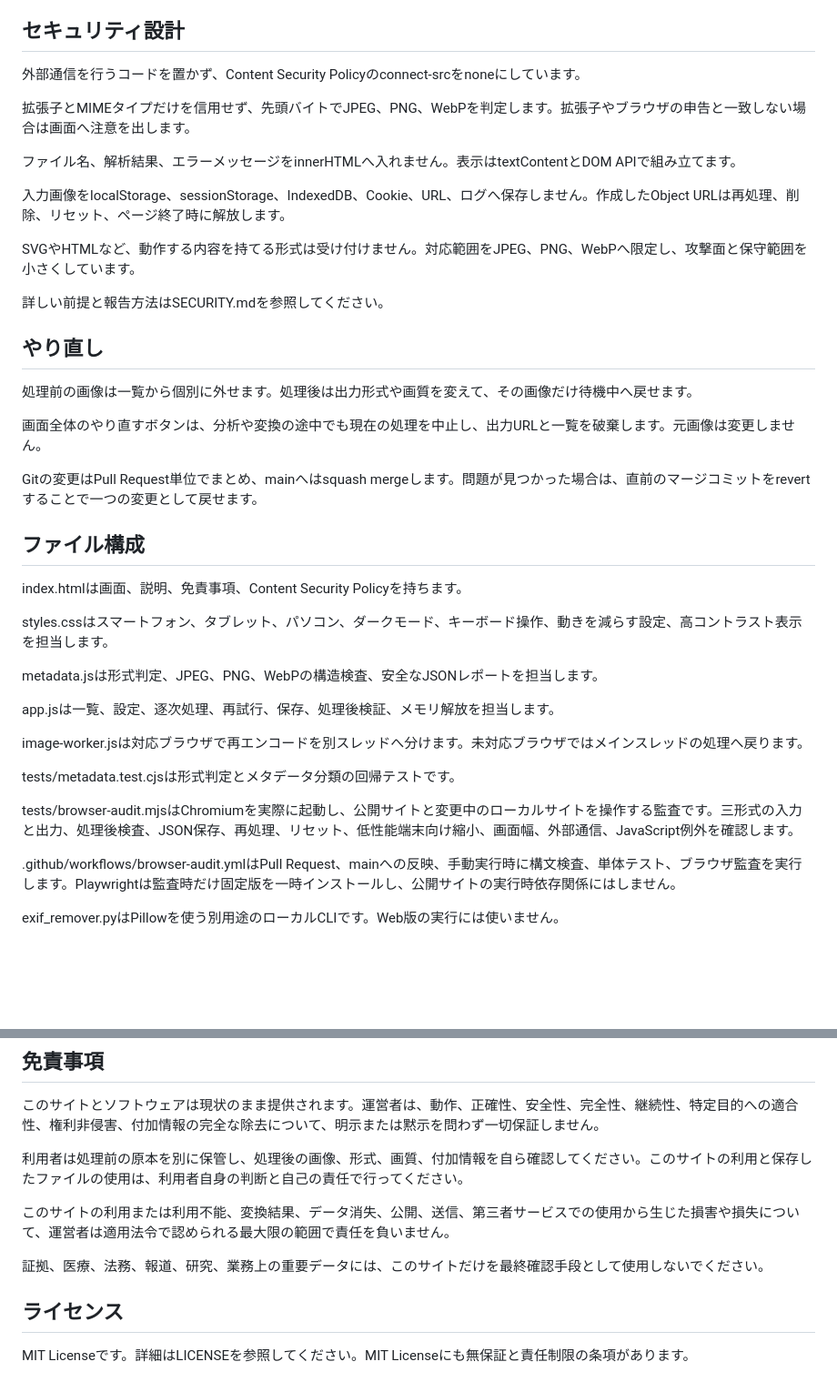
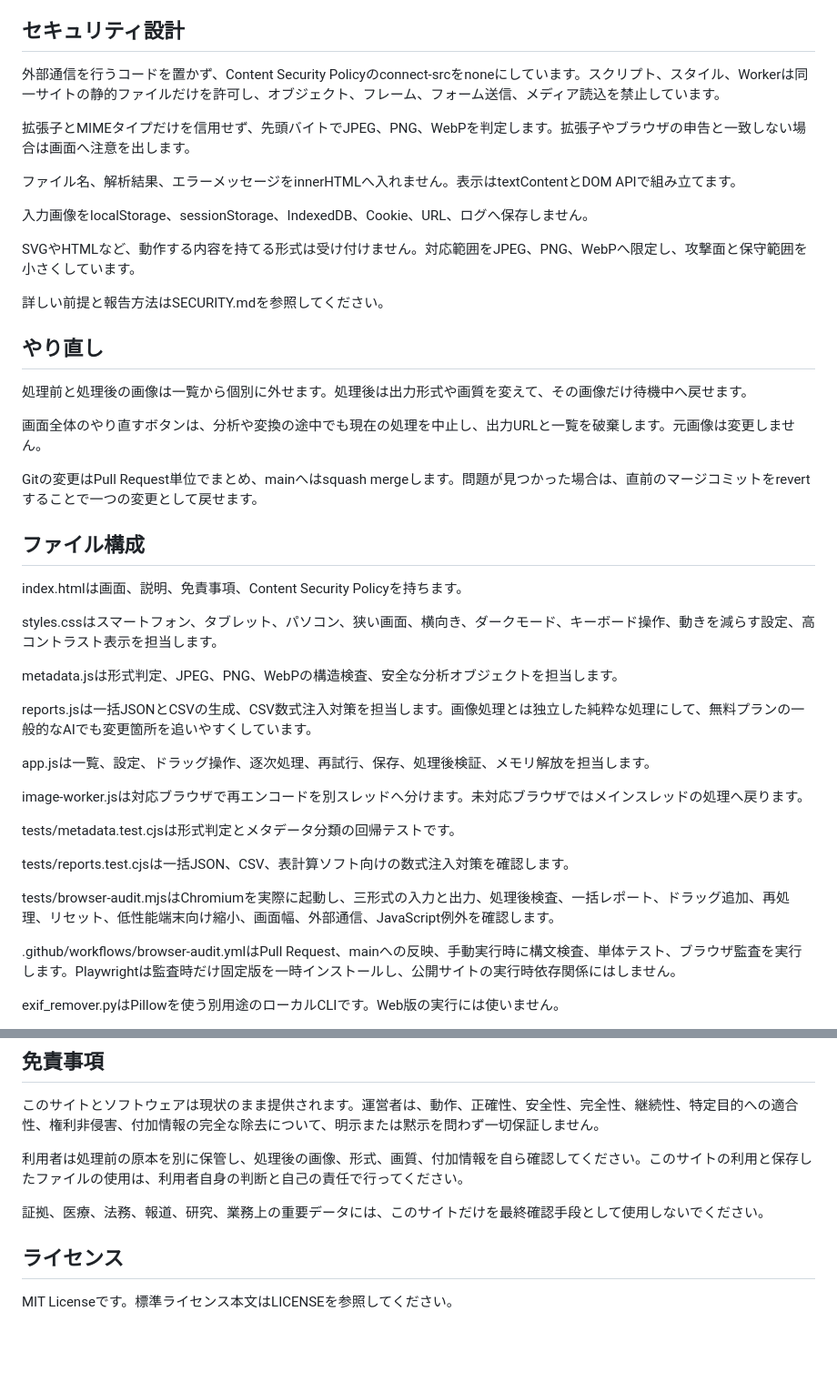
Before and after one commit to abcderp2/Exif, a Markdown page: README.md, 2 parts joined by grey strips. Shown at 91% size. GitHub-like rendering; blank space fills up the shorter version.

```diff
--- a/README.md
+++ b/README.md
@@ -48,13 +64,13 @@ Exif、GPS、撮影日時、メーカーと機種、編集ソフト、機器や
 
 ## セキュリティ設計
 
-外部通信を行うコードを置かず、Content Security Policyのconnect-srcをnoneにしています。
+外部通信を行うコードを置かず、Content Security Policyのconnect-srcをnoneにしています。スクリプト、スタイル、Workerは同一サイトの静的ファイルだけを許可し、オブジェクト、フレーム、フォーム送信、メディア読込を禁止しています。
 
 拡張子とMIMEタイプだけを信用せず、先頭バイトでJPEG、PNG、WebPを判定します。拡張子やブラウザの申告と一致しない場合は画面へ注意を出します。
 
 ファイル名、解析結果、エラーメッセージをinnerHTMLへ入れません。表示はtextContentとDOM APIで組み立てます。
 
-入力画像をlocalStorage、sessionStorage、IndexedDB、Cookie、URL、ログへ保存しません。作成したObject URLは再処理、削除、リセット、ページ終了時に解放します。
+入力画像をlocalStorage、sessionStorage、IndexedDB、Cookie、URL、ログへ保存しません。
 
 SVGやHTMLなど、動作する内容を持てる形式は受け付けません。対応範囲をJPEG、PNG、WebPへ限定し、攻撃面と保守範囲を小さくしています。
 
@@ -62,7 +78,7 @@ SVGやHTMLなど、動作する内容を持てる形式は受け付けません
 
 ## やり直し
 
-処理前の画像は一覧から個別に外せます。処理後は出力形式や画質を変えて、その画像だけ待機中へ戻せます。
+処理前と処理後の画像は一覧から個別に外せます。処理後は出力形式や画質を変えて、その画像だけ待機中へ戻せます。
 
 画面全体のやり直すボタンは、分析や変換の途中でも現在の処理を中止し、出力URLと一覧を破棄します。元画像は変更しません。
 
@@ -72,17 +88,21 @@ Gitの変更はPull Request単位でまとめ、mainへはsquash mergeします
 
 index.htmlは画面、説明、免責事項、Content Security Policyを持ちます。
 
-styles.cssはスマートフォン、タブレット、パソコン、ダークモード、キーボード操作、動きを減らす設定、高コントラスト表示を担当します。
+styles.cssはスマートフォン、タブレット、パソコン、狭い画面、横向き、ダークモード、キーボード操作、動きを減らす設定、高コントラスト表示を担当します。
 
-metadata.jsは形式判定、JPEG、PNG、WebPの構造検査、安全なJSONレポートを担当します。
+metadata.jsは形式判定、JPEG、PNG、WebPの構造検査、安全な分析オブジェクトを担当します。
 
-app.jsは一覧、設定、逐次処理、再試行、保存、処理後検証、メモリ解放を担当します。
+reports.jsは一括JSONとCSVの生成、CSV数式注入対策を担当します。画像処理とは独立した純粋な処理にして、無料プランの一般的なAIでも変更箇所を追いやすくしています。
+
+app.jsは一覧、設定、ドラッグ操作、逐次処理、再試行、保存、処理後検証、メモリ解放を担当します。
 
 image-worker.jsは対応ブラウザで再エンコードを別スレッドへ分けます。未対応ブラウザではメインスレッドの処理へ戻ります。
 
 tests/metadata.test.cjsは形式判定とメタデータ分類の回帰テストです。
 
-tests/browser-audit.mjsはChromiumを実際に起動し、公開サイトと変更中のローカルサイトを操作する監査です。三形式の入力と出力、処理後検査、JSON保存、再処理、リセット、低性能端末向け縮小、画面幅、外部通信、JavaScript例外を確認します。
+tests/reports.test.cjsは一括JSON、CSV、表計算ソフト向けの数式注入対策を確認します。
+
+tests/browser-audit.mjsはChromiumを実際に起動し、三形式の入力と出力、処理後検査、一括レポート、ドラッグ追加、再処理、リセット、低性能端末向け縮小、画面幅、外部通信、JavaScript例外を確認します。
 
 .github/workflows/browser-audit.ymlはPull Request、mainへの反映、手動実行時に構文検査、単体テスト、ブラウザ監査を実行します。Playwrightは監査時だけ固定版を一時インストールし、公開サイトの実行時依存関係にはしません。
 
@@ -130,10 +150,8 @@ Web版は静的ファイルだけで動き、画像処理サーバー、有料AP
 
 利用者は処理前の原本を別に保管し、処理後の画像、形式、画質、付加情報を自ら確認してください。このサイトの利用と保存したファイルの使用は、利用者自身の判断と自己の責任で行ってください。
 
-このサイトの利用または利用不能、変換結果、データ消失、公開、送信、第三者サービスでの使用から生じた損害や損失について、運営者は適用法令で認められる最大限の範囲で責任を負いません。
-
 証拠、医療、法務、報道、研究、業務上の重要データには、このサイトだけを最終確認手段として使用しないでください。
 
 ## ライセンス
 
-MIT Licenseです。詳細はLICENSEを参照してください。MIT Licenseにも無保証と責任制限の条項があります。
+MIT Licenseです。標準ライセンス本文はLICENSEを参照してください。
```
Also changed, not shown: other parts of README.md (+30 -14 lines).
